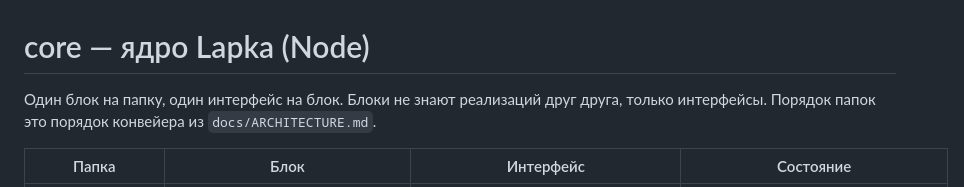
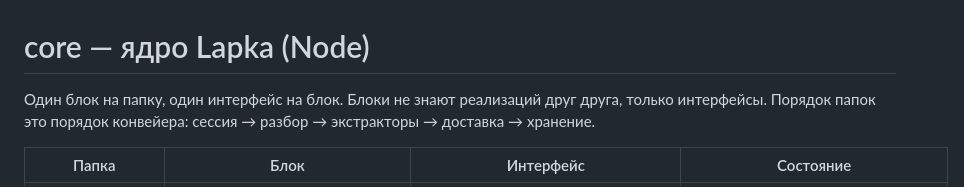
Before and after one commit to MythHand/Lapka, a Markdown page: core/README.md, the part around the change. Rendered like a GitHub page.

```diff
--- a/core/README.md
+++ b/core/README.md
@@ -1,7 +1,7 @@
 # core — ядро Lapka (Node)
 
 Один блок на папку, один интерфейс на блок. Блоки не знают реализаций друг друга,
-только интерфейсы. Порядок папок это порядок конвейера из `docs/ARCHITECTURE.md`.
+только интерфейсы. Порядок папок это порядок конвейера: сессия → разбор → экстракторы → доставка → хранение.
 
 | Папка | Блок | Интерфейс | Состояние |
 |---|---|---|---|
```
Also changed, not shown: README.md (+3 -2 lines), docs/media/tests.png (added), 1 other file.
